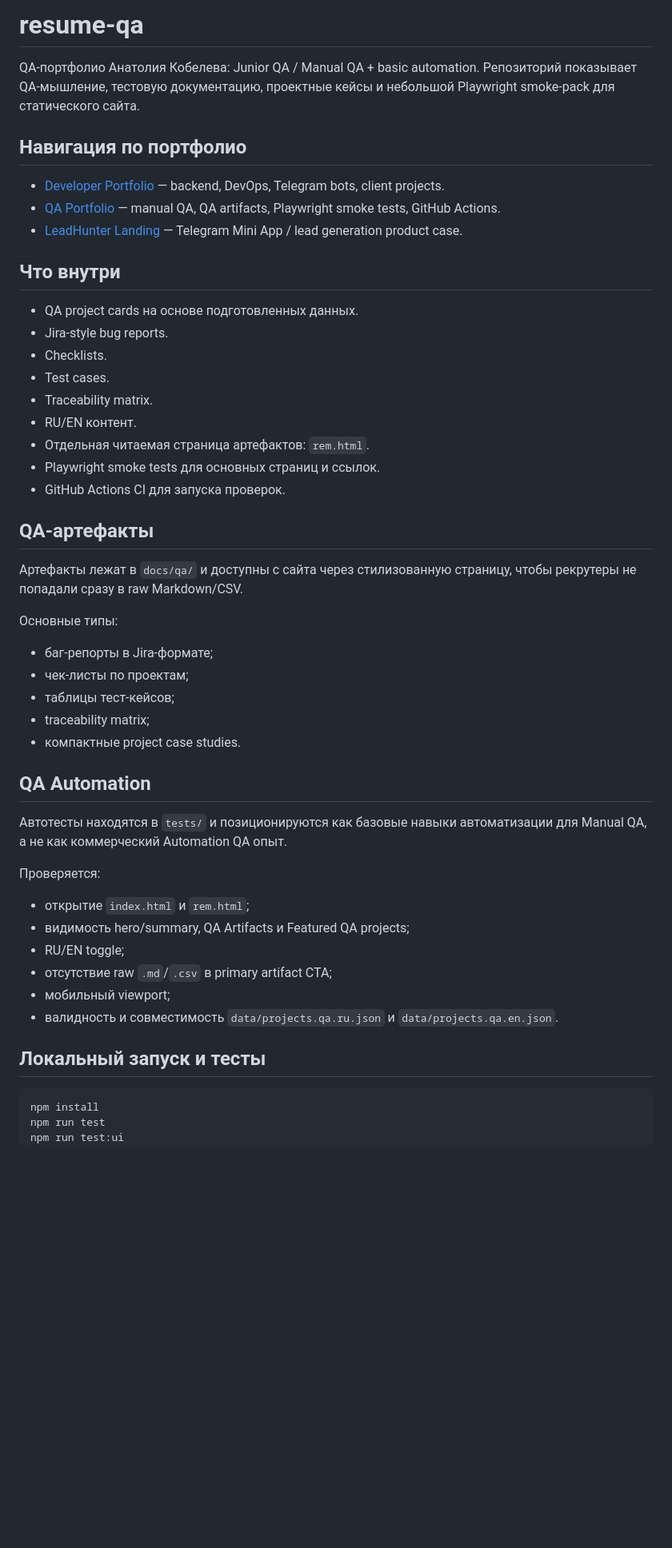
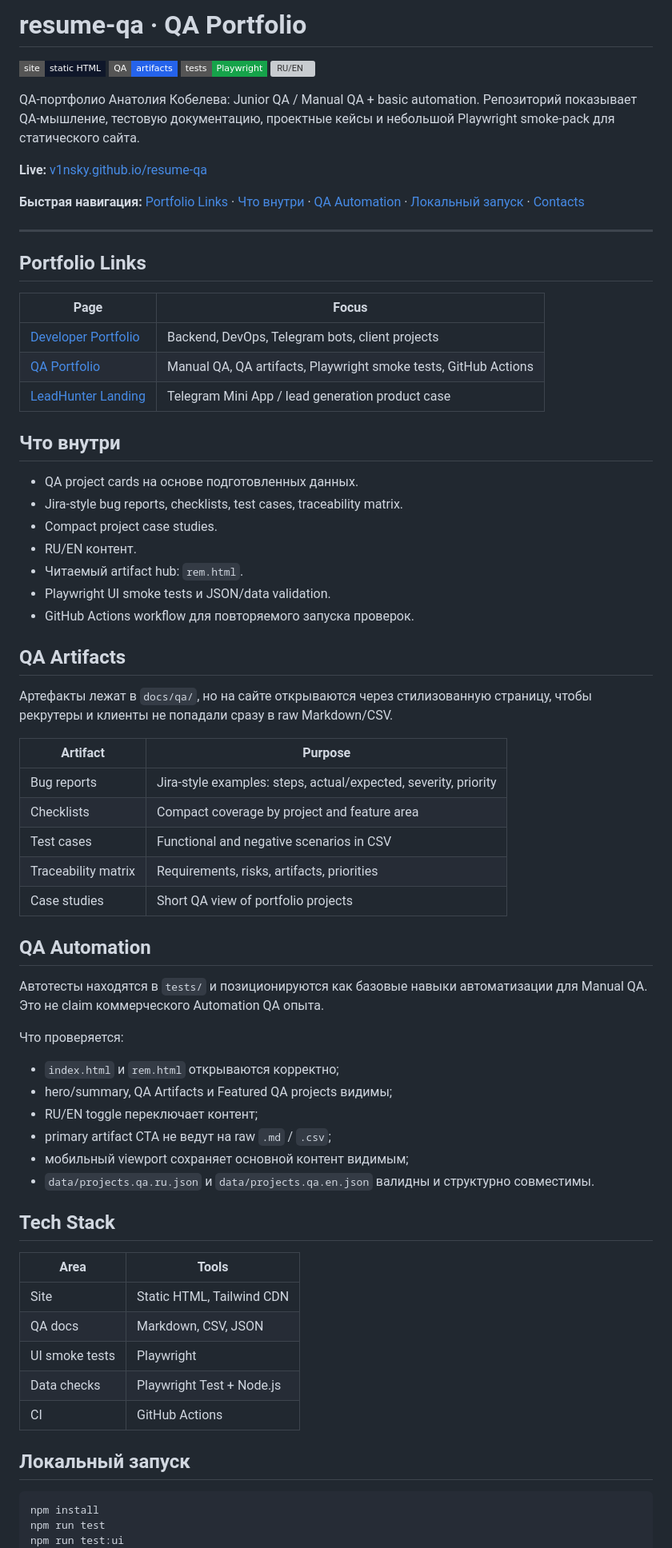
Before and after one commit to V1nSky/resume-qa, a Markdown page: README.md, the part around one of its changes. Shown at 80% size. Rendered like a GitHub page; badges without logos; blank space fills up the shorter version; grey boxes are pictures that could not be loaded.

Commit message:
improve readme presentation

````diff
--- a/README.md
+++ b/README.md
@@ -1,51 +1,72 @@
-# resume-qa
+# resume-qa · QA Portfolio
+
+![Static Site](https://img.shields.io/badge/site-static_HTML-0f172a?style=flat-square)
+![QA Artifacts](https://img.shields.io/badge/QA-artifacts-2563eb?style=flat-square)
+![Playwright](https://img.shields.io/badge/tests-Playwright-16a34a?style=flat-square)
+![RU/EN](https://img.shields.io/badge/content-RU%20%2F%20EN-7c3aed?style=flat-square)
 
 QA-портфолио Анатолия Кобелева: Junior QA / Manual QA + basic automation. Репозиторий показывает QA-мышление, тестовую документацию, проектные кейсы и небольшой Playwright smoke-pack для статического сайта.
 
-## Навигация по портфолио
+**Live:** [v1nsky.github.io/resume-qa](https://v1nsky.github.io/resume-qa/)
 
-- [Developer Portfolio](https://v1nsky.github.io/resume-dev/) — backend, DevOps, Telegram bots, client projects.
-- [QA Portfolio](https://v1nsky.github.io/resume-qa/) — manual QA, QA artifacts, Playwright smoke tests, GitHub Actions.
-- [LeadHunter Landing](https://v1nsky.github.io/leadhunter-landing/) — Telegram Mini App / lead generation product case.
+**Быстрая навигация:** [Portfolio Links](#portfolio-links) · [Что внутри](#что-внутри) · [QA Automation](#qa-automation) · [Локальный запуск](#локальный-запуск) · [Contacts](#contacts)
+
+---
+
+## Portfolio Links
+
+| Page | Focus |
+|---|---|
+| [Developer Portfolio](https://v1nsky.github.io/resume-dev/) | Backend, DevOps, Telegram bots, client projects |
+| [QA Portfolio](https://v1nsky.github.io/resume-qa/) | Manual QA, QA artifacts, Playwright smoke tests, GitHub Actions |
+| [LeadHunter Landing](https://v1nsky.github.io/leadhunter-landing/) | Telegram Mini App / lead generation product case |
 
 ## Что внутри
 
 - QA project cards на основе подготовленных данных.
-- Jira-style bug reports.
-- Checklists.
-- Test cases.
-- Traceability matrix.
+- Jira-style bug reports, checklists, test cases, traceability matrix.
+- Compact project case studies.
 - RU/EN контент.
-- Отдельная читаемая страница артефактов: `rem.html`.
-- Playwright smoke tests для основных страниц и ссылок.
-- GitHub Actions CI для запуска проверок.
+- Читаемый artifact hub: `rem.html`.
+- Playwright UI smoke tests и JSON/data validation.
+- GitHub Actions workflow для повторяемого запуска проверок.
 
-## QA-артефакты
+## QA Artifacts
 
-Артефакты лежат в `docs/qa/` и доступны с сайта через стилизованную страницу, чтобы рекрутеры не попадали сразу в raw Markdown/CSV.
+Артефакты лежат в `docs/qa/`, но на сайте открываются через стилизованную страницу, чтобы рекрутеры и клиенты не попадали сразу в raw Markdown/CSV.
 
-Основные типы:
-
-- баг-репорты в Jira-формате;
-- чек-листы по проектам;
-- таблицы тест-кейсов;
-- traceability matrix;
-- компактные project case studies.
+| Artifact | Purpose |
+|---|---|
+| Bug reports | Jira-style examples: steps, actual/expected, severity, priority |
+| Checklists | Compact coverage by project and feature area |
+| Test cases | Functional and negative scenarios in CSV |
+| Traceability matrix | Requirements, risks, artifacts, priorities |
+| Case studies | Short QA view of portfolio projects |
 
 ## QA Automation
 
-Автотесты находятся в `tests/` и позиционируются как базовые навыки автоматизации для Manual QA, а не как коммерческий Automation QA опыт.
+Автотесты находятся в `tests/` и позиционируются как базовые навыки автоматизации для Manual QA. Это не claim коммерческого Automation QA опыта.
 
-Проверяется:
+Что проверяется:
 
-- открытие `index.html` и `rem.html`;
-- видимость hero/summary, QA Artifacts и Featured QA projects;
-- RU/EN toggle;
-- отсутствие raw `.md`/`.csv` в primary artifact CTA;
-- мобильный viewport;
-- валидность и совместимость `data/projects.qa.ru.json` и `data/projects.qa.en.json`.
+- `index.html` и `rem.html` открываются корректно;
+- hero/summary, QA Artifacts и Featured QA projects видимы;
+- RU/EN toggle переключает контент;
+- primary artifact CTA не ведут на raw `.md` / `.csv`;
+- мобильный viewport сохраняет основной контент видимым;
+- `data/projects.qa.ru.json` и `data/projects.qa.en.json` валидны и структурно совместимы.
 
-## Локальный запуск и тесты
+## Tech Stack
+
+| Area | Tools |
+|---|---|
+| Site | Static HTML, Tailwind CDN |
+| QA docs | Markdown, CSV, JSON |
+| UI smoke tests | Playwright |
+| Data checks | Playwright Test + Node.js |
+| CI | GitHub Actions |
+
+## Локальный запуск
 
 ```bash
 npm install
````
Also changed, not shown: other parts of README.md (+15 -9 lines).
